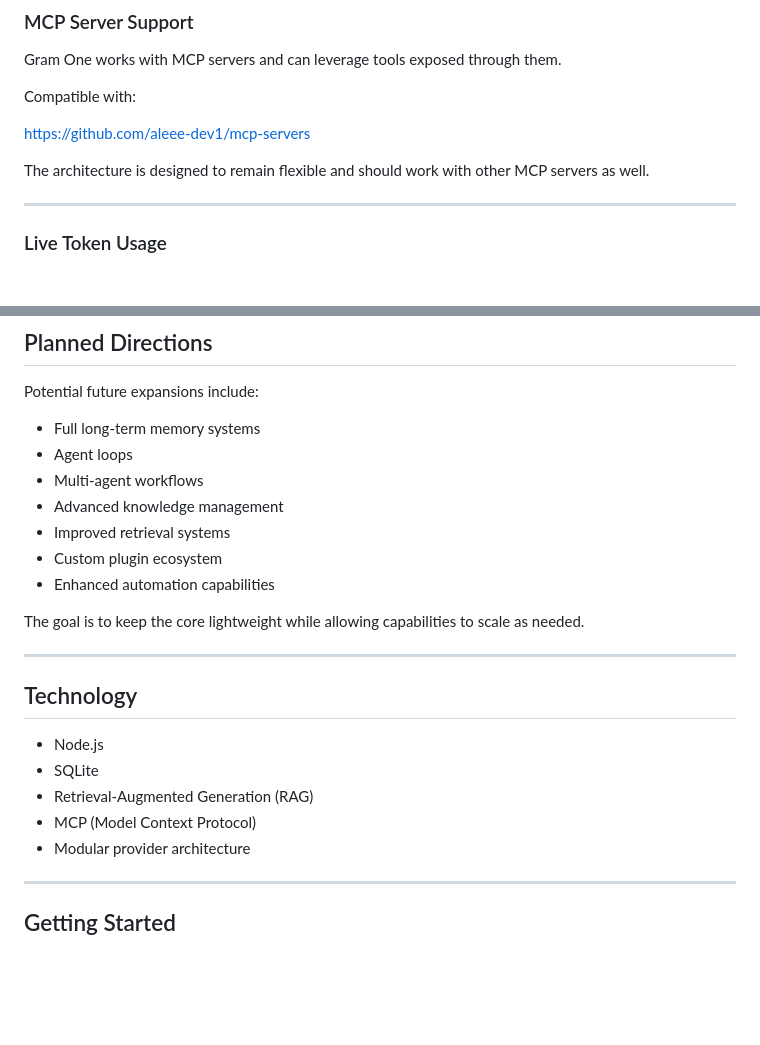
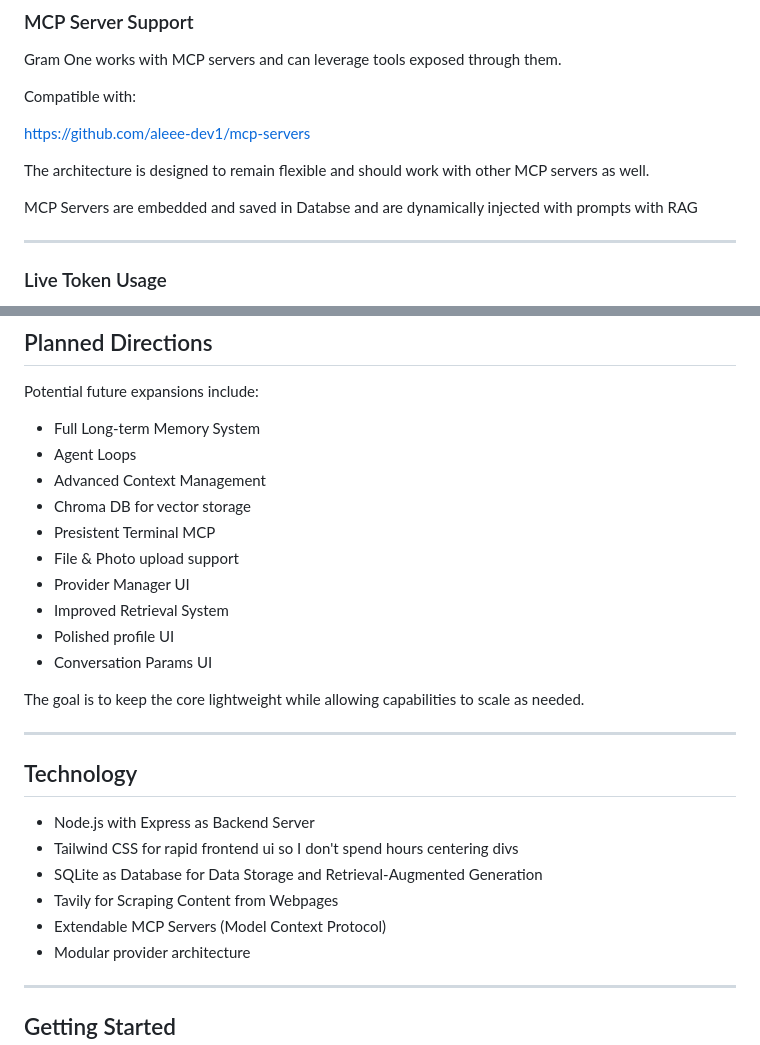
Before and after one commit to aleee-dev1/gram-one, a Markdown page: readme.md, 2 parts joined by grey strips. Rendered like a GitHub page; blank space fills up the shorter version.

```diff
--- a/readme.md
+++ b/readme.md
@@ -76,6 +76,8 @@ https://github.com/aleee-dev1/mcp-servers
 
 The architecture is designed to remain flexible and should work with other MCP servers as well.
 
+MCP Servers are embedded and saved in Databse and are dynamically injected with prompts with RAG
+
 ---
 
 ### Live Token Usage
@@ -123,13 +125,16 @@ Every component is designed with future expansion in mind, allowing the project
 
 Potential future expansions include:
 
-* Full long-term memory systems
-* Agent loops
-* Multi-agent workflows
-* Advanced knowledge management
-* Improved retrieval systems
-* Custom plugin ecosystem
-* Enhanced automation capabilities
+* Full Long-term Memory System
+* Agent Loops
+* Advanced Context Management
+* Chroma DB for vector storage
+* Presistent Terminal MCP
+* File & Photo upload support
+* Provider Manager UI
+* Improved Retrieval System
+* Polished profile UI
+* Conversation Params UI
 
 The goal is to keep the core lightweight while allowing capabilities to scale as needed.
 
@@ -137,10 +142,11 @@ The goal is to keep the core lightweight while allowing capabilities to scale as
 
 ## Technology
 
-* Node.js
-* SQLite
-* Retrieval-Augmented Generation (RAG)
-* MCP (Model Context Protocol)
+* Node.js with Express as Backend Server
+* Tailwind CSS for rapid frontend ui so I don't spend hours centering divs
+* SQLite as Database for Data Storage and Retrieval-Augmented Generation
+* Tavily for Scraping Content from Webpages
+* Extendable MCP Servers (Model Context Protocol)
 * Modular provider architecture
 
 ---
```
